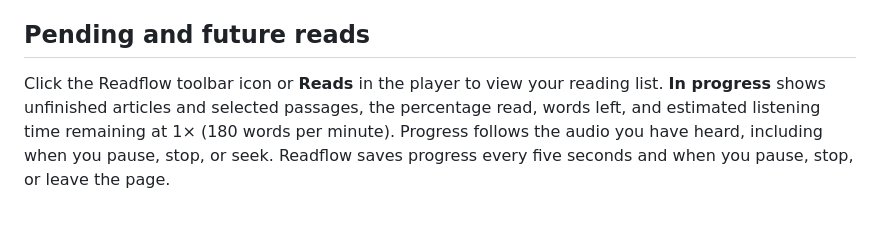
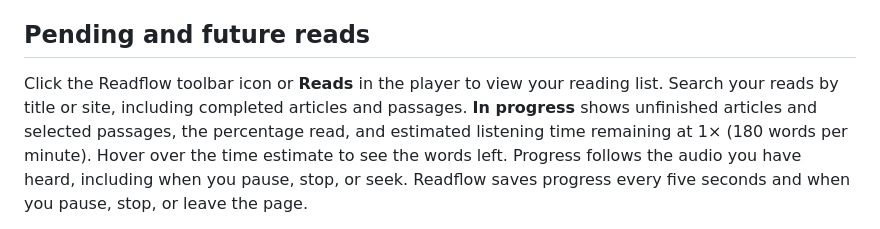
Before and after one commit to jaibhasin/readflow, a Markdown page: README.md, the part around the change. Drawn GitHub-style.

Commit message:
Document reading library search and time estimates

```diff
--- a/README.md
+++ b/README.md
@@ -144,7 +144,9 @@ Other formulas are left as written until Readflow has a reliable spoken form for
 ## Pending and future reads
 
 Click the Readflow toolbar icon or **Reads** in the player to view your reading list.
-**In progress** shows unfinished articles and selected passages, the percentage read, words left, and estimated listening time remaining at 1× (180 words per minute).
+Search your reads by title or site, including completed articles and passages.
+**In progress** shows unfinished articles and selected passages, the percentage read, and estimated listening time remaining at 1× (180 words per minute).
+Hover over the time estimate to see the words left.
 Progress follows the audio you have heard, including when you pause, stop, or seek.
 Readflow saves progress every five seconds and when you pause, stop, or leave the page.
 
```
